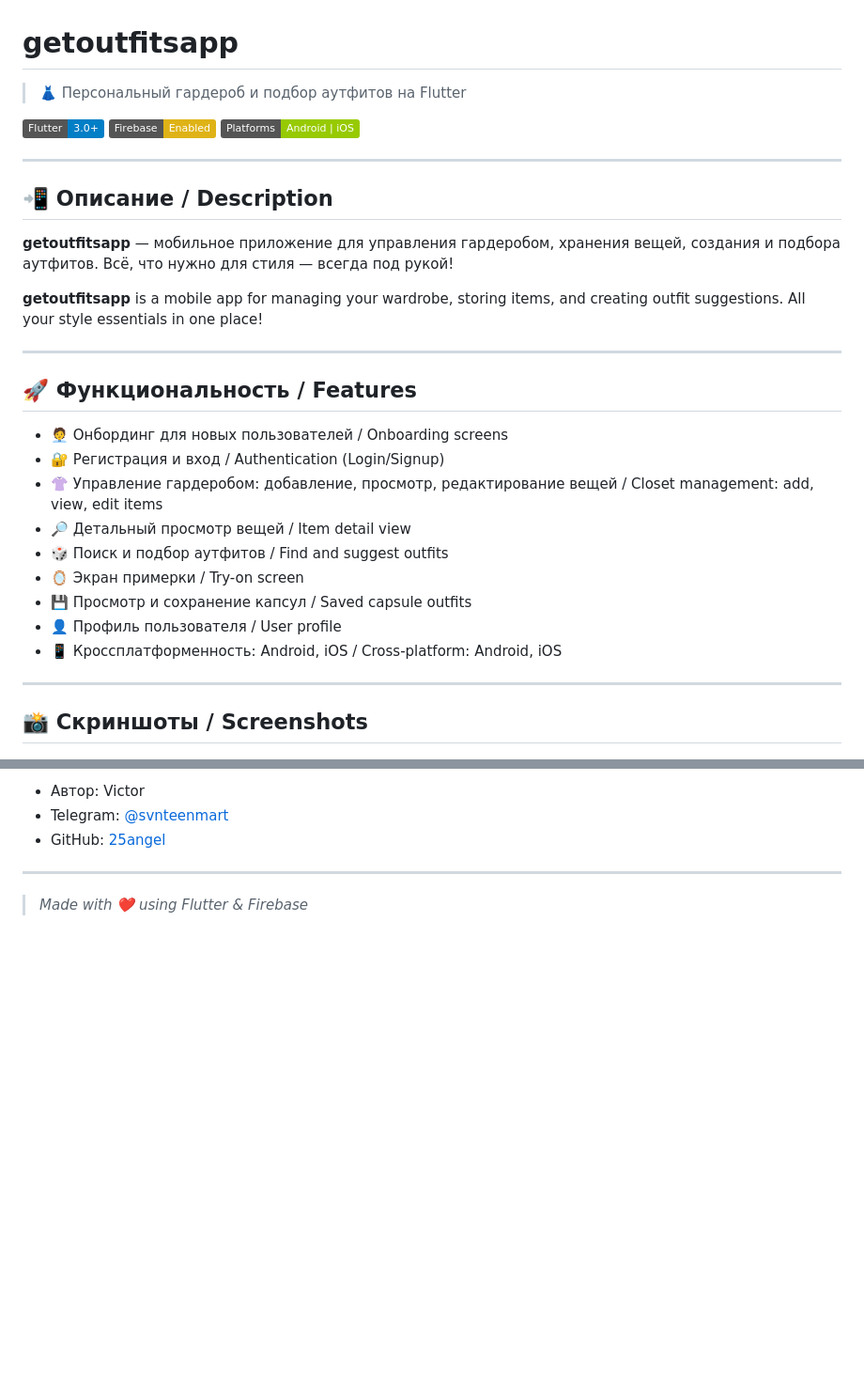
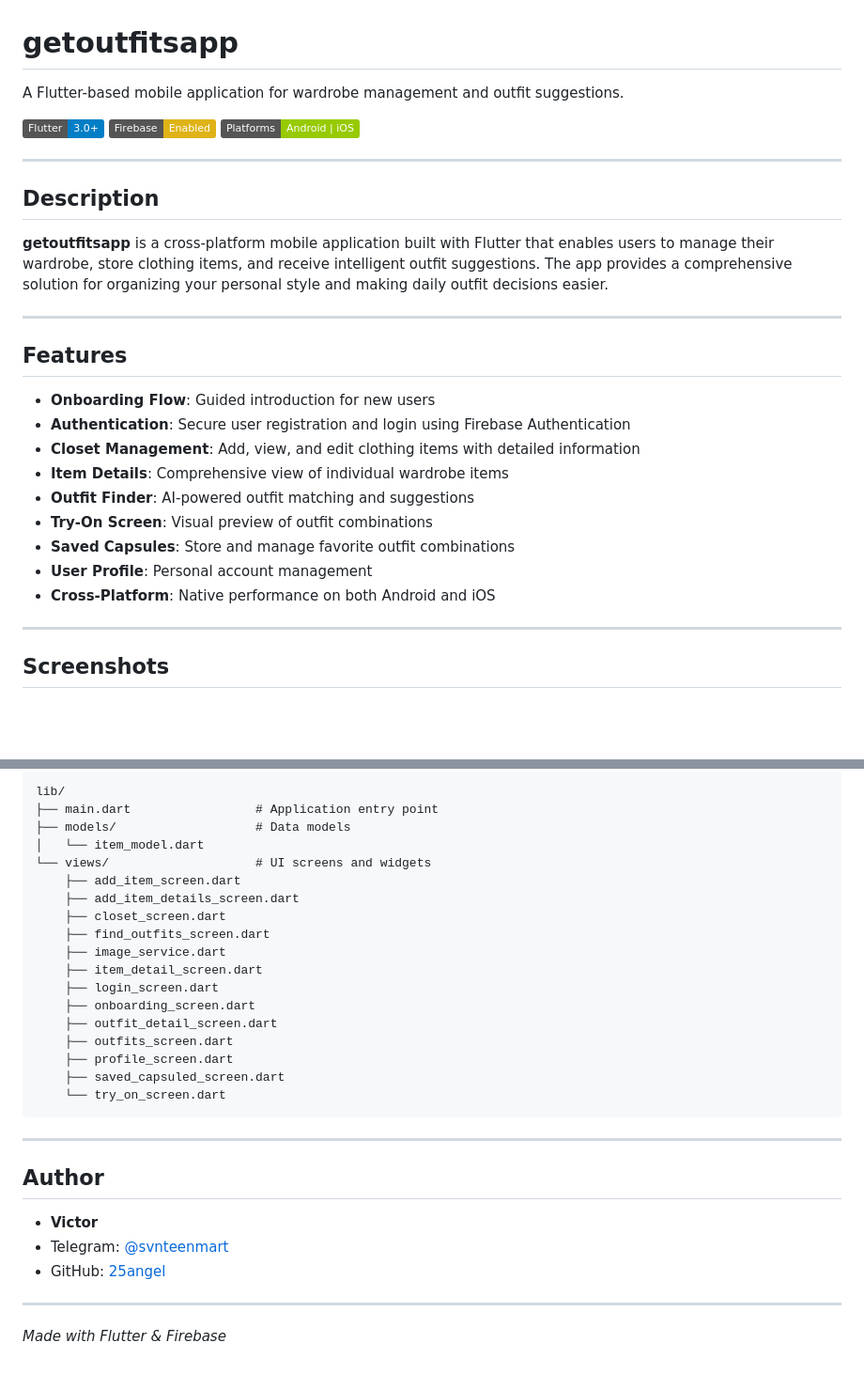
Before and after one commit to 25angel/getoutfitsapp, a Markdown page: README.md, 2 parts joined by grey strips. Shown at 94% size. Rendered like a GitHub page; badges without logos; blank space fills up the shorter version.

````diff
--- a/README.md
+++ b/README.md
@@ -1,34 +1,32 @@
 # getoutfitsapp
 
-> 👗 Персональный гардероб и подбор аутфитов на Flutter
+A Flutter-based mobile application for wardrobe management and outfit suggestions.
 
 [![Flutter](https://img.shields.io/badge/Flutter-3.0%2B-blue?logo=flutter)](https://flutter.dev/) [![Firebase](https://img.shields.io/badge/Firebase-Enabled-yellow?logo=firebase)](https://firebase.google.com/) [![Platform](https://img.shields.io/badge/Platforms-Android%20%7C%20iOS-green)](#)
 
 ---
 
-## 📲 Описание / Description
+## Description
 
-**getoutfitsapp** — мобильное приложение для управления гардеробом, хранения вещей, создания и подбора аутфитов. Всё, что нужно для стиля — всегда под рукой!
-
-**getoutfitsapp** is a mobile app for managing your wardrobe, storing items, and creating outfit suggestions. All your style essentials in one place!
+**getoutfitsapp** is a cross-platform mobile application built with Flutter that enables users to manage their wardrobe, store clothing items, and receive intelligent outfit suggestions. The app provides a comprehensive solution for organizing your personal style and making daily outfit decisions easier.
 
 ---
 
-## 🚀 Функциональность / Features
+## Features
 
-- 🧑‍💼 Онбординг для новых пользователей / Onboarding screens
-- 🔐 Регистрация и вход / Authentication (Login/Signup)
-- 👚 Управление гардеробом: добавление, просмотр, редактирование вещей / Closet management: add, view, edit items
-- 🔎 Детальный просмотр вещей / Item detail view
-- 🎲 Поиск и подбор аутфитов / Find and suggest outfits
-- 🪞 Экран примерки / Try-on screen
-- 💾 Просмотр и сохранение капсул / Saved capsule outfits
-- 👤 Профиль пользователя / User profile
-- 📱 Кроссплатформенность: Android, iOS / Cross-platform: Android, iOS
+- **Onboarding Flow**: Guided introduction for new users
+- **Authentication**: Secure user registration and login using Firebase Authentication
+- **Closet Management**: Add, view, and edit clothing items with detailed information
+- **Item Details**: Comprehensive view of individual wardrobe items
+- **Outfit Finder**: AI-powered outfit matching and suggestions
+- **Try-On Screen**: Visual preview of outfit combinations
+- **Saved Capsules**: Store and manage favorite outfit combinations
+- **User Profile**: Personal account management
+- **Cross-Platform**: Native performance on both Android and iOS
 
 ---
 
-## 📸 Скриншоты / Screenshots
+## Screenshots
 
 <p align="center">
   <img src="screenshots/main_menu.jpg" alt="Main Menu" width="180"/>
@@ -87,8 +115,33 @@
 
-- Автор: Victor
+```
+lib/
+├── main.dart                 # Application entry point
+├── models/                   # Data models
+│   └── item_model.dart
+└── views/                    # UI screens and widgets
+    ├── add_item_screen.dart
+    ├── add_item_details_screen.dart
+    ├── closet_screen.dart
+    ├── find_outfits_screen.dart
+    ├── image_service.dart
+    ├── item_detail_screen.dart
+    ├── login_screen.dart
+    ├── onboarding_screen.dart
+    ├── outfit_detail_screen.dart
+    ├── outfits_screen.dart
+    ├── profile_screen.dart
+    ├── saved_capsuled_screen.dart
+    └── try_on_screen.dart
+```
+
+---
+
+## Author
+
+- **Victor**
 - Telegram: [@svnteenmart](https://t.me/svnteenmart)
 - GitHub: [25angel](https://github.com/25angel)
 
 ---
 
-> _Made with ❤️ using Flutter & Firebase_
+_Made with Flutter & Firebase_
````
Also changed, not shown: other parts of README.md (+50 -20 lines).
